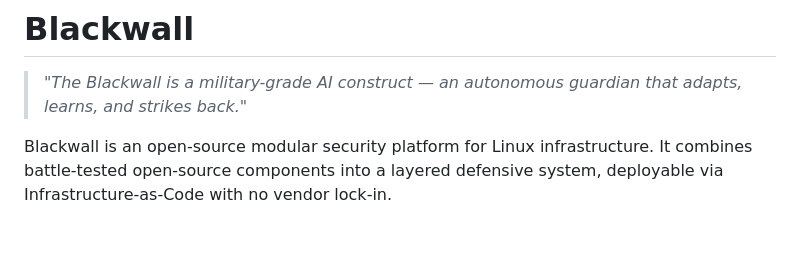
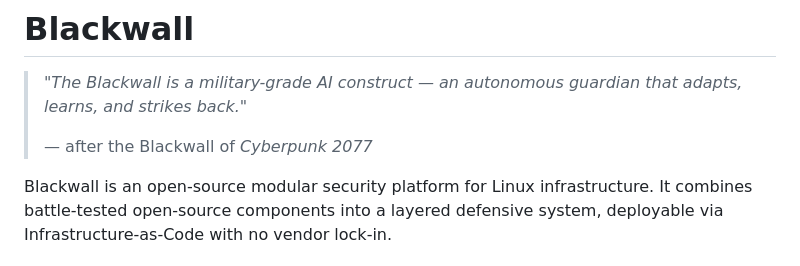
Before and after one commit to ksemele/blackwall-stack, a Markdown page: README.md, the part around the change. Rendered like a GitHub page; blank space fills up the shorter version.

Commit message:
docs: attribute blackwall quote

```diff
--- a/README.md
+++ b/README.md
@@ -2,6 +2,8 @@
 
 > *"The Blackwall is a military-grade AI construct — an autonomous guardian that adapts,
 > learns, and strikes back."*
+>
+> — after the Blackwall of *Cyberpunk 2077*
 
 Blackwall is an open-source modular security platform for Linux infrastructure.
 It combines battle-tested open-source components into a layered defensive system,
```
